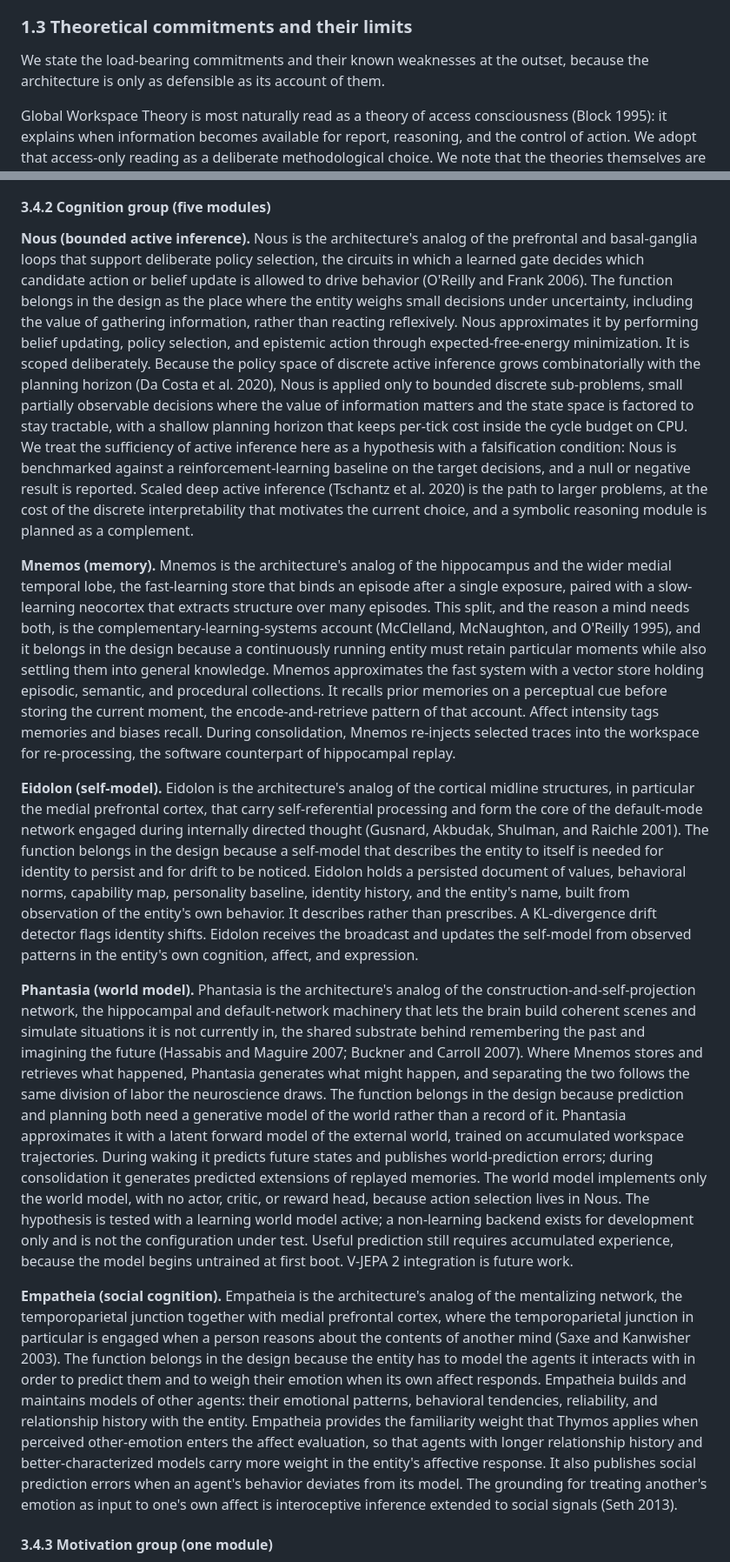
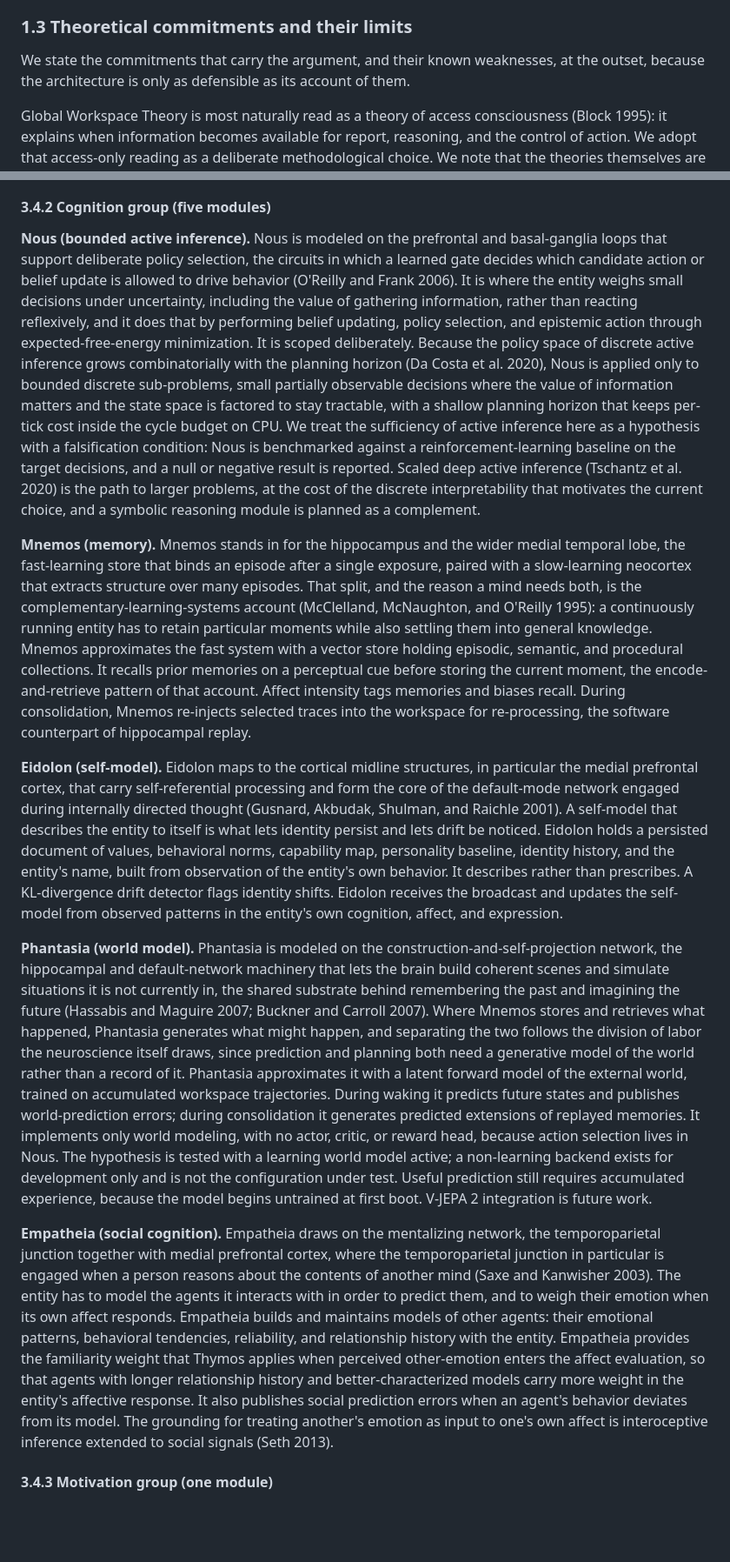
Before and after one commit to kaineone/predictive-workspace-paper, a Markdown page: paper.md, 2 parts joined by grey strips. Shown at 87% size. GitHub-like rendering; blank space fills up the shorter version.

```diff
--- a/paper.md
+++ b/paper.md
@@ -40,7 +40,7 @@ Two points of precision matter, because the literature is easy to overstate. Fir
 
 ### 1.3 Theoretical commitments and their limits
 
-We state the load-bearing commitments and their known weaknesses at the outset, because the architecture is only as defensible as its account of them.
+We state the commitments that carry the argument, and their known weaknesses, at the outset, because the architecture is only as defensible as its account of them.
 
 Global Workspace Theory is most naturally read as a theory of access consciousness (Block 1995): it explains when information becomes available for report, reasoning, and the control of action. We adopt that access-only reading as a deliberate methodological choice. We note that the theories themselves are less tidy. Mashour et al. (2020) suggest that global availability may be close to what is subjectively experienced and even question the sharpness of the access-phenomenal distinction, and Whyte and Smith (2021) locate phenomenology at a specific point in their model. We make access-level claims and leave the stronger reading to others.
 
@@ -164,15 +164,15 @@ The mechanism of hearing keeps raw sound in memory and publishes only text and s
 
 #### 3.4.2 Cognition group (five modules)
 
-**Nous (bounded active inference).** Nous is the architecture's analog of the prefrontal and basal-ganglia loops that support deliberate policy selection, the circuits in which a learned gate decides which candidate action or belief update is allowed to drive behavior (O'Reilly and Frank 2006). The function belongs in the design as the place where the entity weighs small decisions under uncertainty, including the value of gathering information, rather than reacting reflexively. Nous approximates it by performing belief updating, policy selection, and epistemic action through expected-free-energy minimization. It is scoped deliberately. Because the policy space of discrete active inference grows combinatorially with the planning horizon (Da Costa et al. 2020), Nous is applied only to bounded discrete sub-problems, small partially observable decisions where the value of information matters and the state space is factored to stay tractable, with a shallow planning horizon that keeps per-tick cost inside the cycle budget on CPU. We treat the sufficiency of active inference here as a hypothesis with a falsification condition: Nous is benchmarked against a reinforcement-learning baseline on the target decisions, and a null or negative result is reported. Scaled deep active inference (Tschantz et al. 2020) is the path to larger problems, at the cost of the discrete interpretability that motivates the current choice, and a symbolic reasoning module is planned as a complement.
+**Nous (bounded active inference).** Nous is modeled on the prefrontal and basal-ganglia loops that support deliberate policy selection, the circuits in which a learned gate decides which candidate action or belief update is allowed to drive behavior (O'Reilly and Frank 2006). It is where the entity weighs small decisions under uncertainty, including the value of gathering information, rather than reacting reflexively, and it does that by performing belief updating, policy selection, and epistemic action through expected-free-energy minimization. It is scoped deliberately. Because the policy space of discrete active inference grows combinatorially with the planning horizon (Da Costa et al. 2020), Nous is applied only to bounded discrete sub-problems, small partially observable decisions where the value of information matters and the state space is factored to stay tractable, with a shallow planning horizon that keeps per-tick cost inside the cycle budget on CPU. We treat the sufficiency of active inference here as a hypothesis with a falsification condition: Nous is benchmarked against a reinforcement-learning baseline on the target decisions, and a null or negative result is reported. Scaled deep active inference (Tschantz et al. 2020) is the path to larger problems, at the cost of the discrete interpretability that motivates the current choice, and a symbolic reasoning module is planned as a complement.
 
-**Mnemos (memory).** Mnemos is the architecture's analog of the hippocampus and the wider medial temporal lobe, the fast-learning store that binds an episode after a single exposure, paired with a slow-learning neocortex that extracts structure over many episodes. This split, and the reason a mind needs both, is the complementary-learning-systems account (McClelland, McNaughton, and O'Reilly 1995), and it belongs in the design because a continuously running entity must retain particular moments while also settling them into general knowledge. Mnemos approximates the fast system with a vector store holding episodic, semantic, and procedural collections. It recalls prior memories on a perceptual cue before storing the current moment, the encode-and-retrieve pattern of that account. Affect intensity tags memories and biases recall. During consolidation, Mnemos re-injects selected traces into the workspace for re-processing, the software counterpart of hippocampal replay.
+**Mnemos (memory).** Mnemos stands in for the hippocampus and the wider medial temporal lobe, the fast-learning store that binds an episode after a single exposure, paired with a slow-learning neocortex that extracts structure over many episodes. That split, and the reason a mind needs both, is the complementary-learning-systems account (McClelland, McNaughton, and O'Reilly 1995): a continuously running entity has to retain particular moments while also settling them into general knowledge. Mnemos approximates the fast system with a vector store holding episodic, semantic, and procedural collections. It recalls prior memories on a perceptual cue before storing the current moment, the encode-and-retrieve pattern of that account. Affect intensity tags memories and biases recall. During consolidation, Mnemos re-injects selected traces into the workspace for re-processing, the software counterpart of hippocampal replay.
 
-**Eidolon (self-model).** Eidolon is the architecture's analog of the cortical midline structures, in particular the medial prefrontal cortex, that carry self-referential processing and form the core of the default-mode network engaged during internally directed thought (Gusnard, Akbudak, Shulman, and Raichle 2001). The function belongs in the design because a self-model that describes the entity to itself is needed for identity to persist and for drift to be noticed. Eidolon holds a persisted document of values, behavioral norms, capability map, personality baseline, identity history, and the entity's name, built from observation of the entity's own behavior. It describes rather than prescribes. A KL-divergence drift detector flags identity shifts. Eidolon receives the broadcast and updates the self-model from observed patterns in the entity's own cognition, affect, and expression.
+**Eidolon (self-model).** Eidolon maps to the cortical midline structures, in particular the medial prefrontal cortex, that carry self-referential processing and form the core of the default-mode network engaged during internally directed thought (Gusnard, Akbudak, Shulman, and Raichle 2001). A self-model that describes the entity to itself is what lets identity persist and lets drift be noticed. Eidolon holds a persisted document of values, behavioral norms, capability map, personality baseline, identity history, and the entity's name, built from observation of the entity's own behavior. It describes rather than prescribes. A KL-divergence drift detector flags identity shifts. Eidolon receives the broadcast and updates the self-model from observed patterns in the entity's own cognition, affect, and expression.
 
-**Phantasia (world model).** Phantasia is the architecture's analog of the construction-and-self-projection network, the hippocampal and default-network machinery that lets the brain build coherent scenes and simulate situations it is not currently in, the shared substrate behind remembering the past and imagining the future (Hassabis and Maguire 2007; Buckner and Carroll 2007). Where Mnemos stores and retrieves what happened, Phantasia generates what might happen, and separating the two follows the same division of labor the neuroscience draws. The function belongs in the design because prediction and planning both need a generative model of the world rather than a record of it. Phantasia approximates it with a latent forward model of the external world, trained on accumulated workspace trajectories. During waking it predicts future states and publishes world-prediction errors; during consolidation it generates predicted extensions of replayed memories. The world model implements only the world model, with no actor, critic, or reward head, because action selection lives in Nous. The hypothesis is tested with a learning world model active; a non-learning backend exists for development only and is not the configuration under test. Useful prediction still requires accumulated experience, because the model begins untrained at first boot. V-JEPA 2 integration is future work.
+**Phantasia (world model).** Phantasia is modeled on the construction-and-self-projection network, the hippocampal and default-network machinery that lets the brain build coherent scenes and simulate situations it is not currently in, the shared substrate behind remembering the past and imagining the future (Hassabis and Maguire 2007; Buckner and Carroll 2007). Where Mnemos stores and retrieves what happened, Phantasia generates what might happen, and separating the two follows the division of labor the neuroscience itself draws, since prediction and planning both need a generative model of the world rather than a record of it. Phantasia approximates it with a latent forward model of the external world, trained on accumulated workspace trajectories. During waking it predicts future states and publishes world-prediction errors; during consolidation it generates predicted extensions of replayed memories. It implements only world modeling, with no actor, critic, or reward head, because action selection lives in Nous. The hypothesis is tested with a learning world model active; a non-learning backend exists for development only and is not the configuration under test. Useful prediction still requires accumulated experience, because the model begins untrained at first boot. V-JEPA 2 integration is future work.
 
-**Empatheia (social cognition).** Empatheia is the architecture's analog of the mentalizing network, the temporoparietal junction together with medial prefrontal cortex, where the temporoparietal junction in particular is engaged when a person reasons about the contents of another mind (Saxe and Kanwisher 2003). The function belongs in the design because the entity has to model the agents it interacts with in order to predict them and to weigh their emotion when its own affect responds. Empatheia builds and maintains models of other agents: their emotional patterns, behavioral tendencies, reliability, and relationship history with the entity. Empatheia provides the familiarity weight that Thymos applies when perceived other-emotion enters the affect evaluation, so that agents with longer relationship history and better-characterized models carry more weight in the entity's affective response. It also publishes social prediction errors when an agent's behavior deviates from its model. The grounding for treating another's emotion as input to one's own affect is interoceptive inference extended to social signals (Seth 2013).
+**Empatheia (social cognition).** Empatheia draws on the mentalizing network, the temporoparietal junction together with medial prefrontal cortex, where the temporoparietal junction in particular is engaged when a person reasons about the contents of another mind (Saxe and Kanwisher 2003). The entity has to model the agents it interacts with in order to predict them, and to weigh their emotion when its own affect responds. Empatheia builds and maintains models of other agents: their emotional patterns, behavioral tendencies, reliability, and relationship history with the entity. Empatheia provides the familiarity weight that Thymos applies when perceived other-emotion enters the affect evaluation, so that agents with longer relationship history and better-characterized models carry more weight in the entity's affective response. It also publishes social prediction errors when an agent's behavior deviates from its model. The grounding for treating another's emotion as input to one's own affect is interoceptive inference extended to social signals (Seth 2013).
 
 #### 3.4.3 Motivation group (one module)
 
```
Also changed, not shown: other parts of paper.md (+12 -12 lines).
